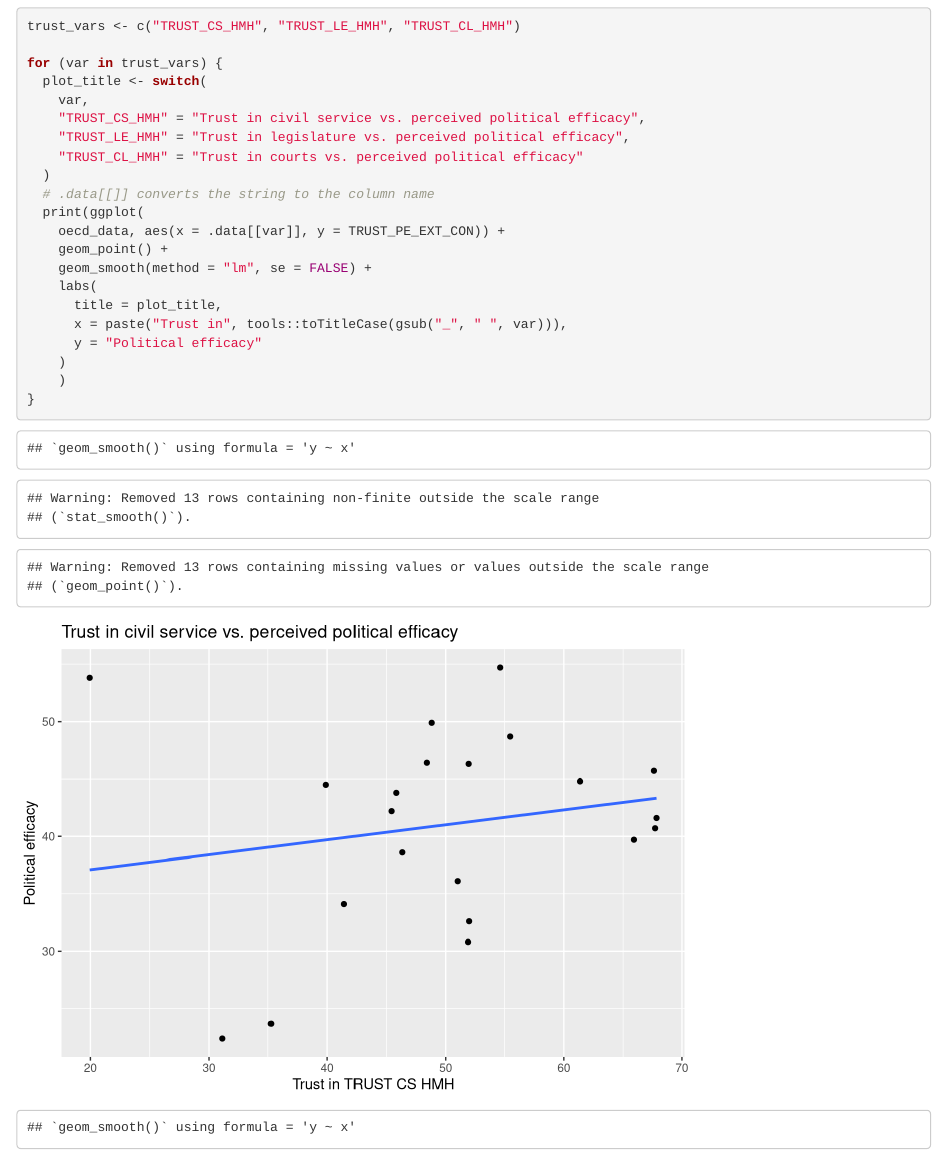
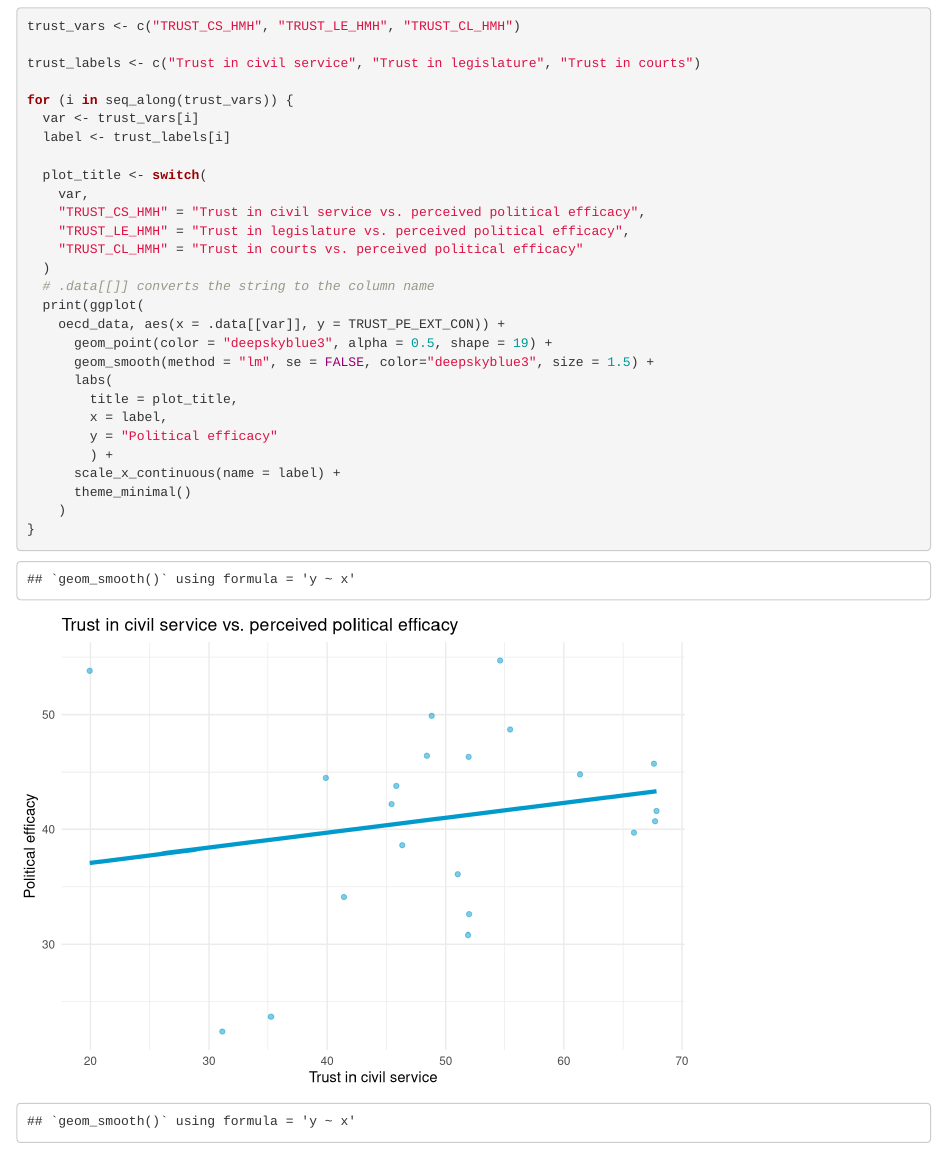
Before and after one commit to rjcampo/40700-hw2, an R Markdown document (macs 40700 HW 2.Rmd): the page in a window 1100 px wide, from 3660 px down. Rendered offline with R 4.5, knitr and Pandoc, with nearby package versions; drawn as R Markdown's standard HTML page in place of the format the file asks for.

Commit message:
Finished graphing some plots

````diff
--- a/macs 40700 HW 2.Rmd
+++ b/macs 40700 HW 2.Rmd
@@ -78,6 +78,11 @@ ggplot(oecd_data, aes(x = TRUST_CL_HMH, y = TRUST_PE_EXT_CON)) +
 trust_vars <- c("TRUST_CS_HMH", "TRUST_LE_HMH", "TRUST_CL_HMH")
 
-for (var in trust_vars) {
+trust_labels <- c("Trust in civil service", "Trust in legislature", "Trust in courts")
+
+for (i in seq_along(trust_vars)) {
+  var <- trust_vars[i]
+  label <- trust_labels[i]
+
   plot_title <- switch(
     var,
     "TRUST_CS_HMH" = "Trust in civil service vs. perceived political efficacy",
@@ -87,13 +92,15 @@ for (var in trust_vars) {
   # .data[[]] converts the string to the column name
   print(ggplot(
     oecd_data, aes(x = .data[[var]], y = TRUST_PE_EXT_CON)) +
-    geom_point() +
-    geom_smooth(method = "lm", se = FALSE) +
-    labs(
-      title = plot_title,
-      x = paste("Trust in", tools::toTitleCase(gsub("_", " ", var))),
-      y = "Political efficacy"
-    )
+      geom_point(color = "deepskyblue3", alpha = 0.5, shape = 19) +
+      geom_smooth(method = "lm", se = FALSE, color="deepskyblue3", size = 1.5) +
+      labs(
+        title = plot_title,
+        x = label,
+        y = "Political efficacy"
+        ) +
+      scale_x_continuous(name = label) +
+      theme_minimal()
     )
 }
 ```
````
Also changed, not shown: macs 40700 HW 2.Rmd (2 more changed lines).
